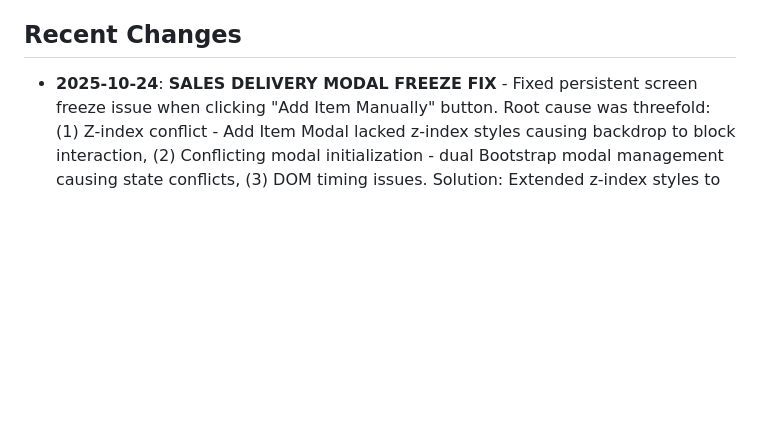
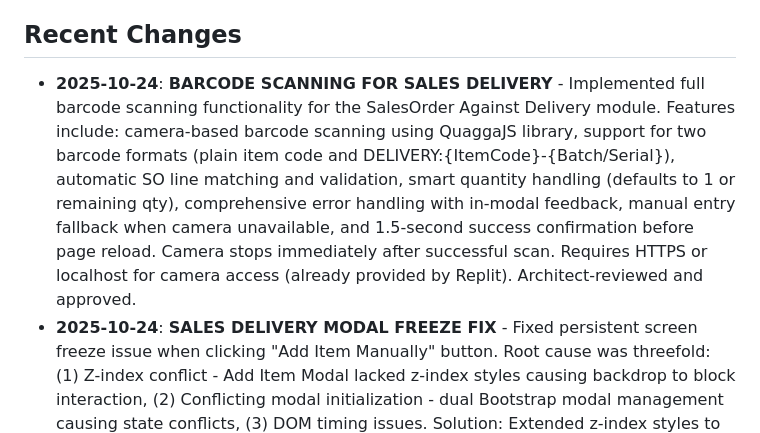
Before and after one commit to pragavigithub/20251006_BarCode_dev, a Markdown page: replit.md, the part around the change. GitHub-like rendering; blank space fills up the shorter version.

Commit message:
Add barcode scanning to sales delivery module
Implement camera-based barcode scanning for SalesOrder Against Delivery module, including QuaggaJS integration, support for multiple barcode formats, automatic item matching, and enhanced error handling.

Replit-Commit-Author: Agent
Replit-Commit-Session-Id: 3fafa28a-6e89-40c1-a8b3-c9e9da3132a5
Replit-Commit-Checkpoint-Type: full_checkpoint
Replit-Commit-Screenshot-Url: https://storage.googleapis.com/screenshot-production-us-central1/90c517b3-3bd3-43f0-91ce-abae9c64dc5f/3fafa28a-6e89-40c1-a8b3-c9e9da3132a5/W0OTWIu

```diff
--- a/replit.md
+++ b/replit.md
@@ -4,6 +4,7 @@
 A Flask-based Warehouse Management System (WMS) designed to streamline inventory operations. It features seamless integration with SAP for core functionalities like barcode scanning, goods receipt, pick list generation, and inventory transfers. The system aims to enhance efficiency, accuracy, and control over warehouse logistics. The project envisions a future where warehouse operations are fully digitized, minimizing manual errors and maximizing throughput, potentially serving as a model for small to medium-sized enterprises.
 
 ## Recent Changes
+*   **2025-10-24**: **BARCODE SCANNING FOR SALES DELIVERY** - Implemented full barcode scanning functionality for the SalesOrder Against Delivery module. Features include: camera-based barcode scanning using QuaggaJS library, support for two barcode formats (plain item code and DELIVERY:{ItemCode}-{Batch/Serial}), automatic SO line matching and validation, smart quantity handling (defaults to 1 or remaining qty), comprehensive error handling with in-modal feedback, manual entry fallback when camera unavailable, and 1.5-second success confirmation before page reload. Camera stops immediately after successful scan. Requires HTTPS or localhost for camera access (already provided by Replit). Architect-reviewed and approved.
 *   **2025-10-24**: **SALES DELIVERY MODAL FREEZE FIX** - Fixed persistent screen freeze issue when clicking "Add Item Manually" button. Root cause was threefold: (1) Z-index conflict - Add Item Modal lacked z-index styles causing backdrop to block interaction, (2) Conflicting modal initialization - dual Bootstrap modal management causing state conflicts, (3) DOM timing issues. Solution: Extended z-index styles to both modals (#addItemModal, #qrModal: 9999, .modal-backdrop: 9998), removed conflicting explicit modal initialization to let Bootstrap's data-api handle naturally, wrapped event listeners in DOMContentLoaded with comprehensive null-checks and error handling. Modal now opens and remains fully interactive without any freeze. Architect-reviewed and approved.
 *   **2025-10-24**: **SALES DELIVERY PRINT & MODAL FIXES** - Resolved three additional UX issues in SalesOrder Against Delivery module: (1) Fixed screen freeze when clicking "Add Item Manually" button by removing unused JavaScript variable and adding explicit Bootstrap modal initialization with safety checks, (2) Enhanced QR label print styling with bold 14pt font and proper spacing to ensure all four fields (Item Code, Batch/Serial, Warehouse, QR Data) are clearly visible, (3) Added comprehensive print-specific CSS to show ONLY QR modal content when printing, hiding all background pages and navigation. Print output now displays clean QR labels with complete details. All fixes architect-reviewed and approved.
 *   **2025-10-24**: **SALES DELIVERY UI/UX FIXES** - Resolved critical user experience issues in SalesOrder Against Delivery module: (1) QR modal z-index corrected (modal: 9999, backdrop: 9998) to appear above all content, (2) Open quantity validation with cumulative tracking to prevent over-delivery, (3) CardCode fallback logic - fetches from SAP if missing from local delivery record, (4) Header details fallback pattern displays live SAP data when delivery record incomplete, (5) BaseLine validation fix - changed to `isNaN()` to allow SAP line 0 (first line), (6) Fractional quantity support restored (`step="0.01"` `min="0.01"`), (7) Quantity defaults to remaining open quantity instead of capped at 1. All fixes architect-reviewed and approved.
```
